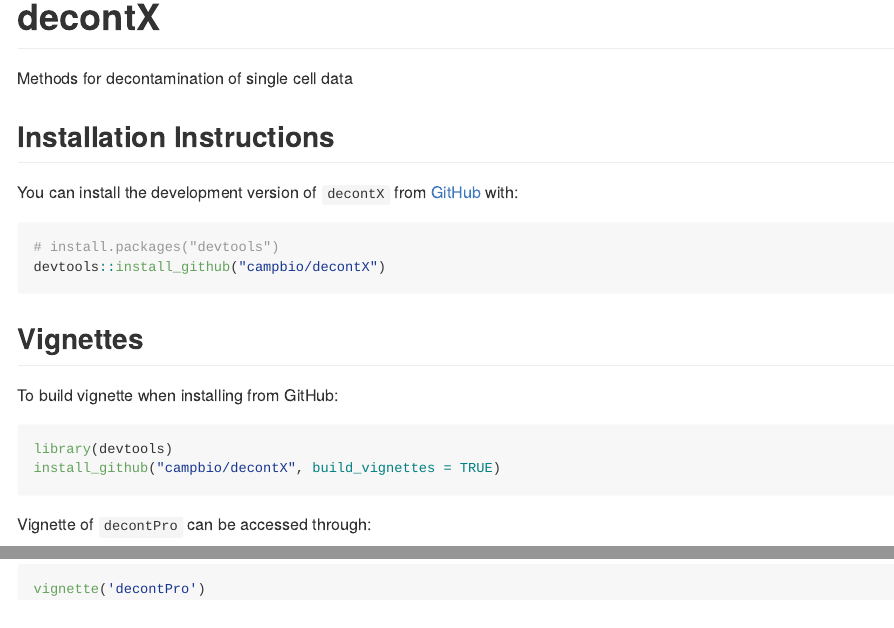
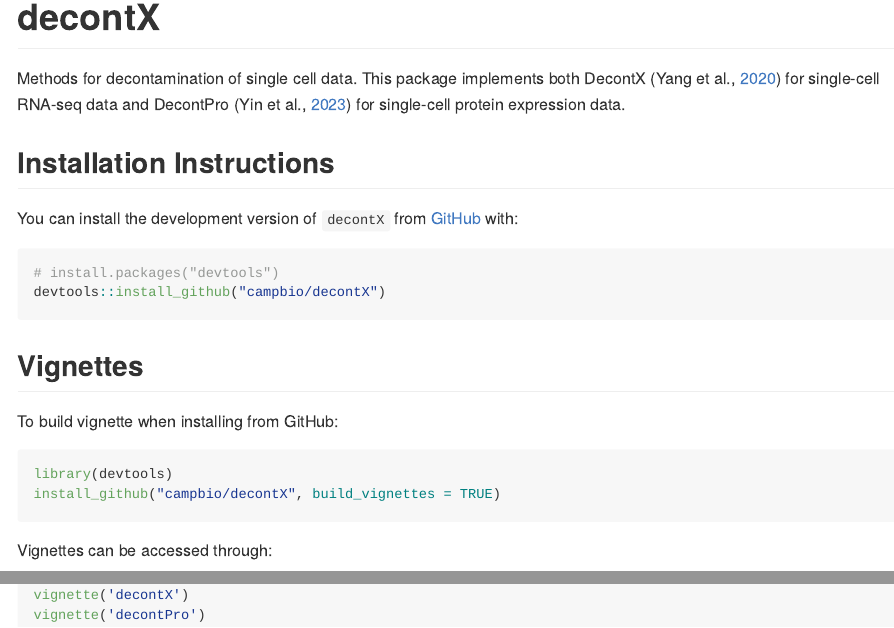
Before and after one commit to campbio/decontX, an R Markdown document (README.Rmd): the page in a window 1100 px wide, from its top, and a second part further down, joined at a grey line. The pictures show the output file README.md that the author committed with the source, drawn offline in the style of GitHub; badge pictures from the web are left out.

Commit message:
update readme and decontPro vignette

````diff
--- a/README.Rmd
+++ b/README.Rmd
@@ -19,7 +19,7 @@
 [![R-CMD-check](https://github.com/campbio/decontX/actions/workflows/R-CMD-check.yaml/badge.svg)](https://github.com/campbio/decontX/actions/workflows/R-CMD-check.yaml)
 <!-- badges: end -->
 
-Methods for decontamination of single cell data
+Methods for decontamination of single cell data. This package implements both DecontX (Yang et al., [2020](https://genomebiology.biomedcentral.com/articles/10.1186/s13059-020-1950-6)) for single-cell RNA-seq data and DecontPro (Yin et al., [2023](https://www.biorxiv.org/content/10.1101/2023.01.27.525964v2)) for single-cell protein expression data.
 
 ## Installation Instructions
 
@@ -39,8 +39,9 @@
 install_github("campbio/decontX", build_vignettes = TRUE)
 ```
 
-Vignette of `decontPro` can be accessed through:
+Vignettes can be accessed through:
 
 ```{r eval=FALSE}
+vignette('decontX')
 vignette('decontPro')
 ```
````
Also changed, not shown: R/plot_decontPro.R (+5 -5 lines), vignettes/decontPro.Rmd (+5 -0 lines), README.md.
